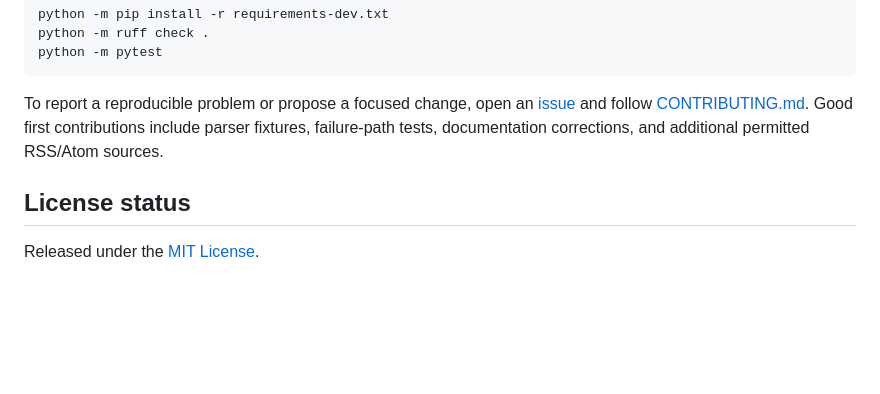
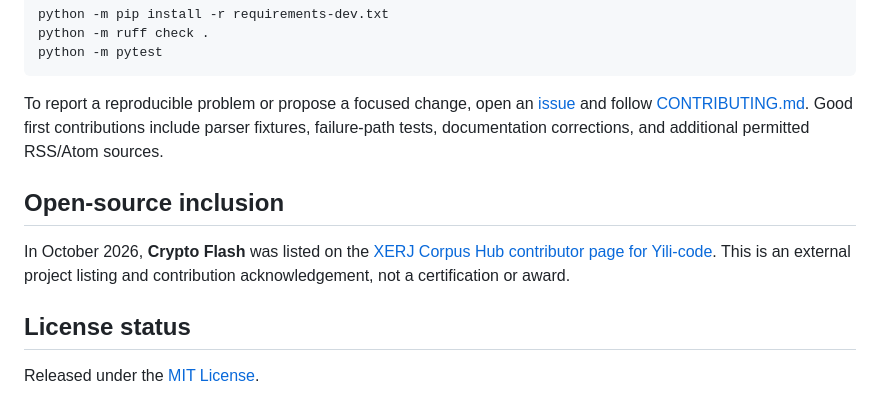
Before and after one commit to Yili-code/Crypto-Flash, a Markdown page: README.md, the part around the change. GitHub-like rendering; blank space fills up the shorter version.

Commit message:
docs: note XERJ Corpus Hub inclusion

```diff
--- a/README.md
+++ b/README.md
@@ -151,6 +151,11 @@ python -m pytest
 
 To report a reproducible problem or propose a focused change, open an [issue](https://github.com/Yili-code/Crypto-Flash/issues) and follow [CONTRIBUTING.md](CONTRIBUTING.md). Good first contributions include parser fixtures, failure-path tests, documentation corrections, and additional permitted RSS/Atom sources.
 
+
+## Open-source inclusion
+
+In October 2026, **Crypto Flash** was listed on the [XERJ Corpus Hub contributor page for Yili-code](https://hub.xerj.org/contributors/Yili-code). This is an external project listing and contribution acknowledgement, not a certification or award.
+
 ## License status
 
 Released under the [MIT License](LICENSE).
```
